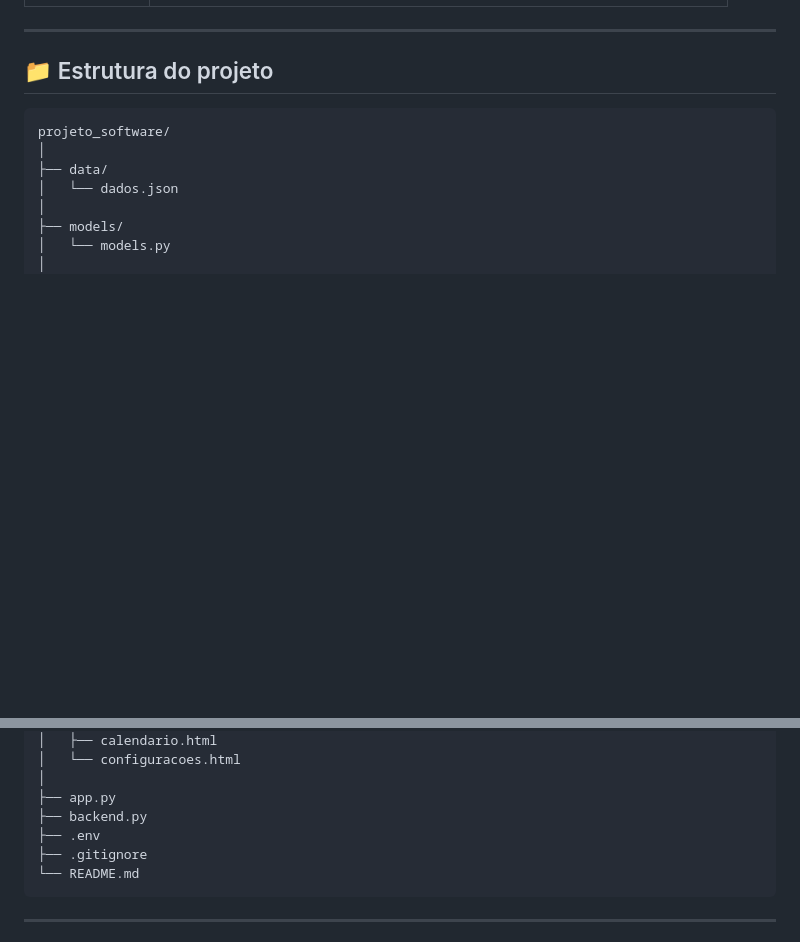
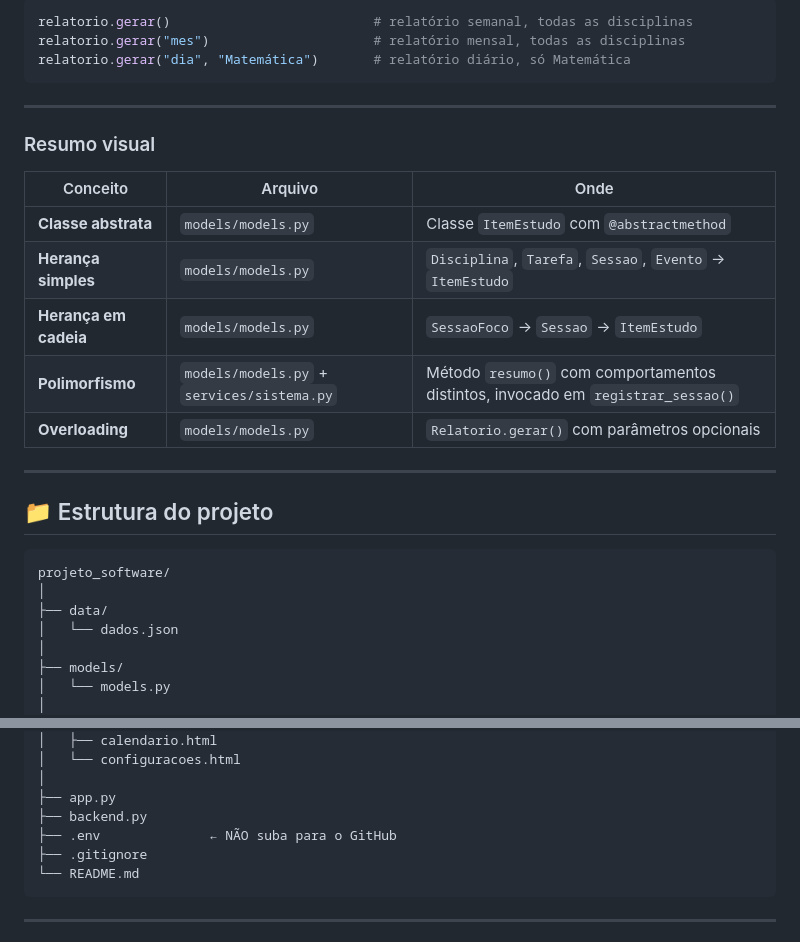
Before and after one commit to vith13/evolua, a Markdown page: README.md, 2 parts joined by grey strips. Rendered like a GitHub page; blank space fills up the shorter version.

Commit message:
Update README.md with project details and instructions

````diff
--- a/README.md
+++ b/README.md
@@ -53,3 +139,20 @@ O **Evolua** é uma aplicação web minimalista para gestão de estudos, desenvo
+```python
+relatorio.gerar()                          # relatório semanal, todas as disciplinas
+relatorio.gerar("mes")                     # relatório mensal, todas as disciplinas
+relatorio.gerar("dia", "Matemática")       # relatório diário, só Matemática
+```
+
+---
+
+### Resumo visual
+
+| Conceito | Arquivo | Onde |
+|---|---|---|
+| **Classe abstrata** | `models/models.py` | Classe `ItemEstudo` com `@abstractmethod` |
+| **Herança simples** | `models/models.py` | `Disciplina`, `Tarefa`, `Sessao`, `Evento` → `ItemEstudo` |
+| **Herança em cadeia** | `models/models.py` | `SessaoFoco` → `Sessao` → `ItemEstudo` |
+| **Polimorfismo** | `models/models.py` + `services/sistema.py` | Método `resumo()` com comportamentos distintos, invocado em `registrar_sessao()` |
+| **Overloading** | `models/models.py` | `Relatorio.gerar()` com parâmetros opcionais |
 
 ---
 
@@ -98,7 +201,7 @@ projeto_software/
 │
 ├── app.py
 ├── backend.py
-├── .env
+├── .env              ← NÃO suba para o GitHub
 ├── .gitignore
 └── README.md
 ```
````
Also changed, not shown: other parts of README.md (+93 -7 lines).
